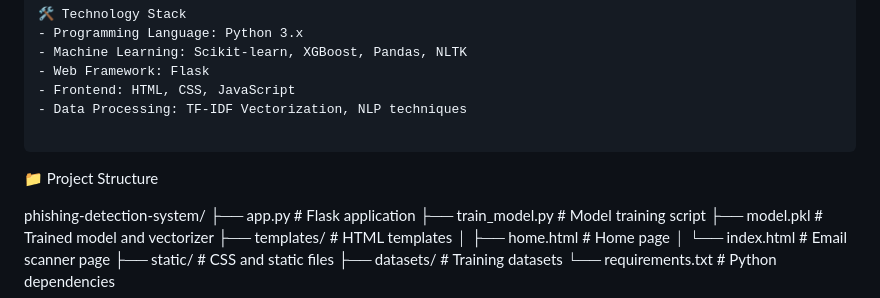
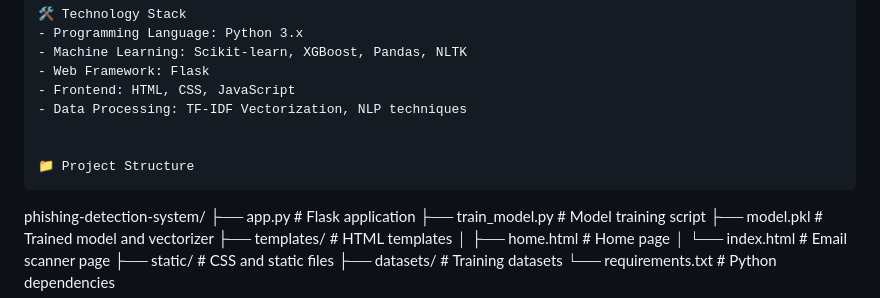
Before and after one commit to NATHESH6/DEVELOP-AN-AI-SYSTEM-TO-IDENTIFY-AND-BLOCK-PHISHING-EMAILS, a Markdown page: README.md, the part around the change. Drawn GitHub-style.

````diff
--- a/README.md
+++ b/README.md
@@ -45,9 +45,9 @@ Modules:
 - Frontend: HTML, CSS, JavaScript
 - Data Processing: TF-IDF Vectorization, NLP techniques
 
+
+📁 Project Structure
 ```
-📁 Project Structure
-
 phishing-detection-system/
 ├── app.py              # Flask application
 ├── train_model.py      # Model training script
````
